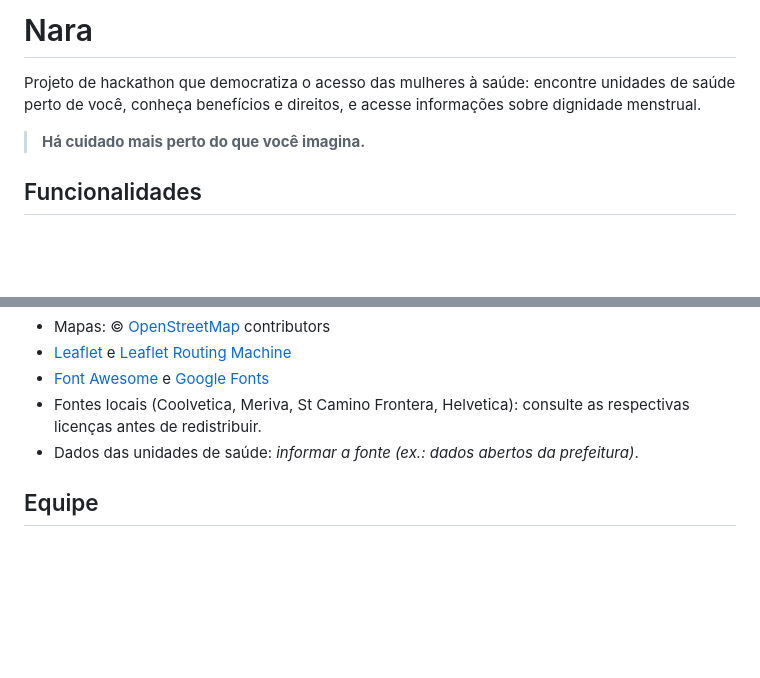
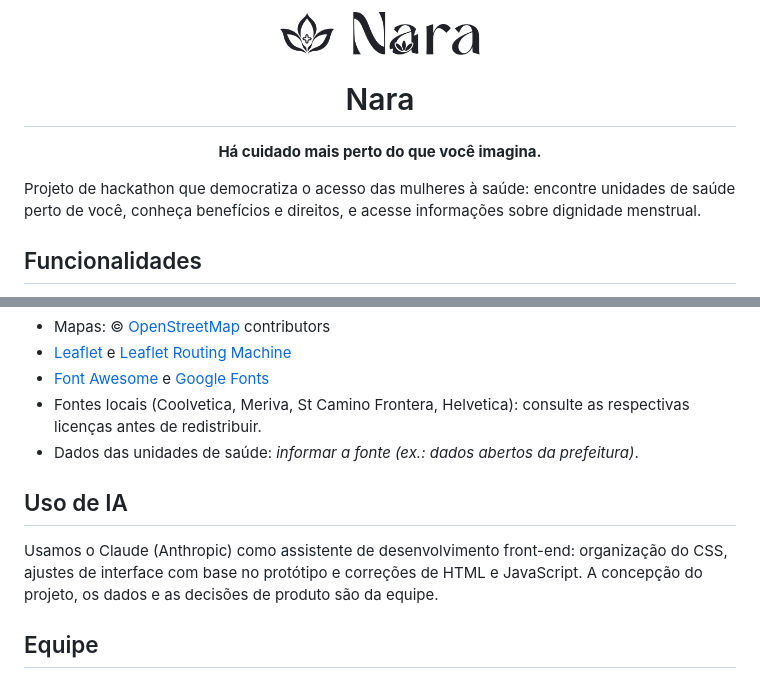
Before and after one commit to luck7wz/nara-project, a Markdown page: README.md, 2 parts joined by grey strips. Drawn GitHub-style; blank space fills up the shorter version.

Commit message:
docs: adiciona logo e instruções de instalação ao README

```diff
--- a/README.md
+++ b/README.md
@@ -1,8 +1,12 @@
-# Nara
+<p align="center">
+  <img src="static/img/logo.png" alt="Logo da Nara" width="200">
+</p>
+
+<h1 align="center">Nara</h1>
+
+<p align="center"><b>Há cuidado mais perto do que você imagina.</b></p>
 
 Projeto de hackathon que democratiza o acesso das mulheres à saúde: encontre unidades de saúde perto de você, conheça benefícios e direitos, e acesse informações sobre dignidade menstrual.
-
-> **Há cuidado mais perto do que você imagina.**
 
 ## Funcionalidades
 
@@ -79,6 +83,10 @@ Abra **http://127.0.0.1:8000** no navegador.
 - Fontes locais (Coolvetica, Meriva, St Camino Frontera, Helvetica): consulte as respectivas licenças antes de redistribuir.
 - Dados das unidades de saúde: _informar a fonte (ex.: dados abertos da prefeitura)_.
 
+## Uso de IA
+
+Usamos o Claude (Anthropic) como assistente de desenvolvimento front-end: organização do CSS, ajustes de interface com base no protótipo e correções de HTML e JavaScript. A concepção do projeto, os dados e as decisões de produto são da equipe.
+
 ## Equipe
 
 - [@peddrolucas](https://github.com/peddrolucas)
```
